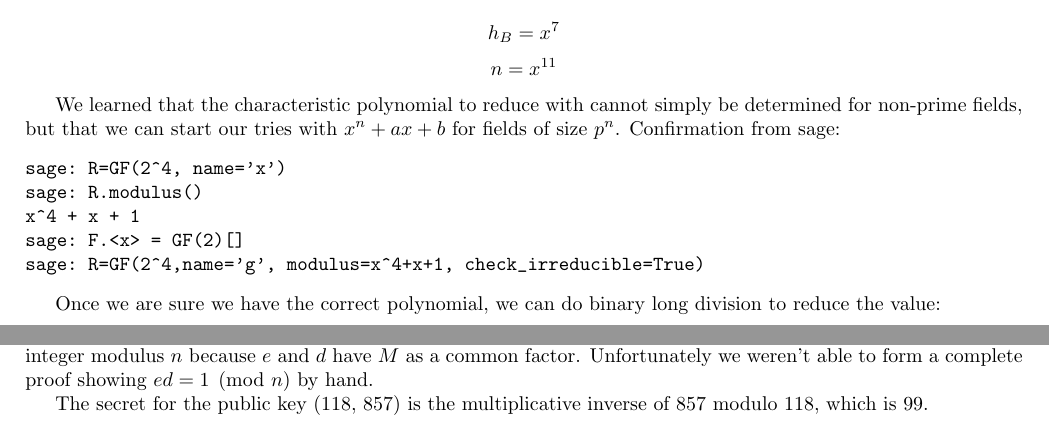
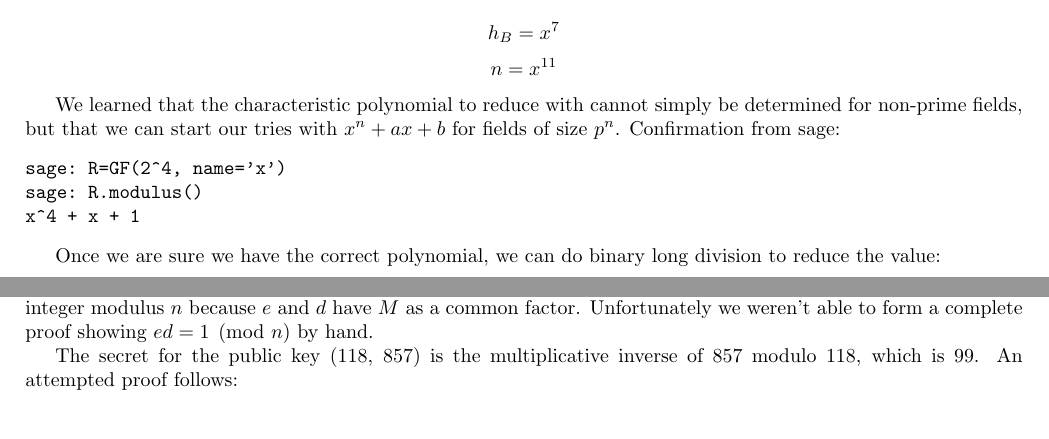
Before and after one commit to ToasterNL/Crypto_Homework, a LaTeX problem sheet (week5/homework_5.tex): two parts of pages 1 and 2 of 3, joined at a grey line, cut so that both start at the same text. Compiled offline with pdfLaTeX.

Commit message:
Just about done

```diff
--- a/week5/homework_5.tex
+++ b/week5/homework_5.tex
@@ -72,8 +72,6 @@ Confirmation from sage:
 sage: R=GF(2^4, name='x')
 sage: R.modulus()
 x^4 + x + 1
-sage: F.<x> = GF(2)[]
-sage: R=GF(2^4,name='g', modulus=x^4+x+1, check_irreducible=True)
 \end{verbatim}
 
 Once we are sure we have the correct polynomial, we can do binary long division to reduce the value:
@@ -134,6 +132,7 @@ We can always get an integer modulus $n$ because $e$ and $d$ have $M$ as a commo
 Unfortunately we weren't able to form a complete proof showing $ed = 1 \pmod n$ by hand.
 
 The secret for the public key (118, 857) is the multiplicative inverse of 857 modulo 118, which is 99.
+An attempted proof follows:
 
 \[ e = a'M + a \]
 \[ d = b'M + b \]
```
